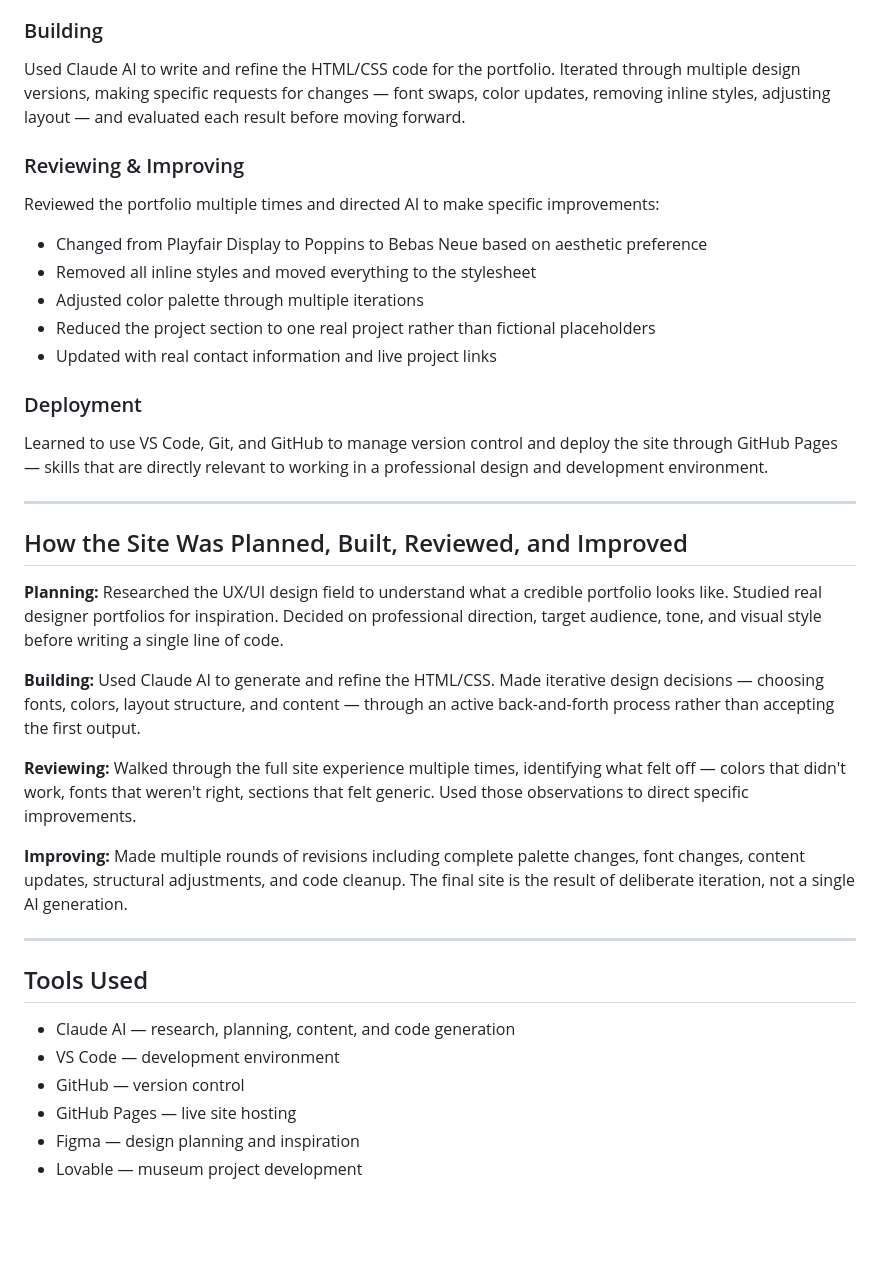
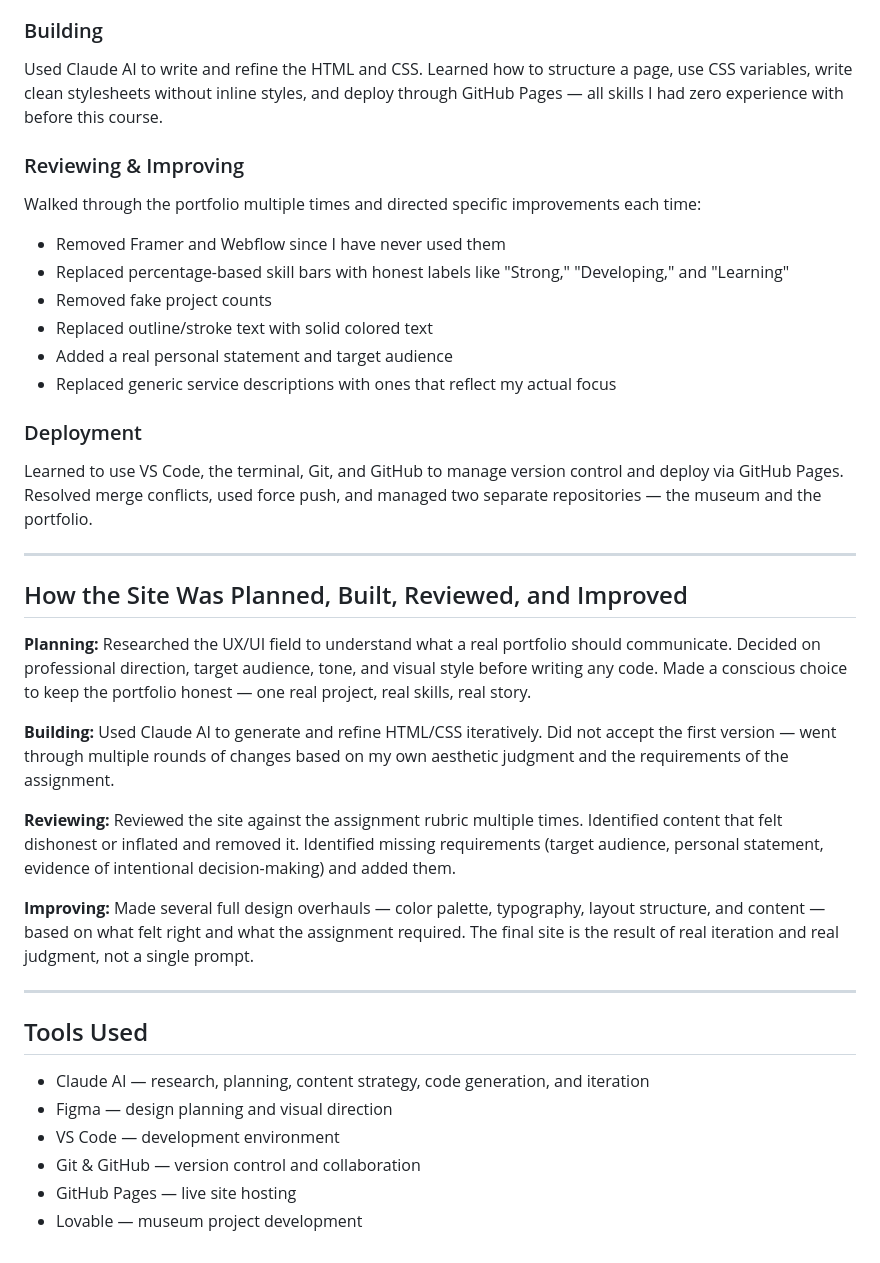
Before and after one commit to isaruiz619-bit/portfolio-site, a Markdown page: README.md, the part around one of its changes. GitHub-like rendering; blank space fills up the shorter version.

```diff
--- a/README.md
+++ b/README.md
@@ -72,36 +77,37 @@ Made deliberate decisions about typography, color palette, layout, and tone. Dir
 
 ### Building
-Used Claude AI to write and refine the HTML/CSS code for the portfolio. Iterated through multiple design versions, making specific requests for changes — font swaps, color updates, removing inline styles, adjusting layout — and evaluated each result before moving forward.
+Used Claude AI to write and refine the HTML and CSS. Learned how to structure a page, use CSS variables, write clean stylesheets without inline styles, and deploy through GitHub Pages — all skills I had zero experience with before this course.
 
 ### Reviewing & Improving
-Reviewed the portfolio multiple times and directed AI to make specific improvements:
-- Changed from Playfair Display to Poppins to Bebas Neue based on aesthetic preference
-- Removed all inline styles and moved everything to the stylesheet
-- Adjusted color palette through multiple iterations
-- Reduced the project section to one real project rather than fictional placeholders
-- Updated with real contact information and live project links
+Walked through the portfolio multiple times and directed specific improvements each time:
+- Removed Framer and Webflow since I have never used them
+- Replaced percentage-based skill bars with honest labels like "Strong," "Developing," and "Learning"
+- Removed fake project counts
+- Replaced outline/stroke text with solid colored text
+- Added a real personal statement and target audience
+- Replaced generic service descriptions with ones that reflect my actual focus
 
 ### Deployment
-Learned to use VS Code, Git, and GitHub to manage version control and deploy the site through GitHub Pages — skills that are directly relevant to working in a professional design and development environment.
+Learned to use VS Code, the terminal, Git, and GitHub to manage version control and deploy via GitHub Pages. Resolved merge conflicts, used force push, and managed two separate repositories — the museum and the portfolio.
 
 ---
 
 ## How the Site Was Planned, Built, Reviewed, and Improved
 
-**Planning:** Researched the UX/UI design field to understand what a credible portfolio looks like. Studied real designer portfolios for inspiration. Decided on professional direction, target audience, tone, and visual style before writing a single line of code.
+**Planning:** Researched the UX/UI field to understand what a real portfolio should communicate. Decided on professional direction, target audience, tone, and visual style before writing any code. Made a conscious choice to keep the portfolio honest — one real project, real skills, real story.
 
-**Building:** Used Claude AI to generate and refine the HTML/CSS. Made iterative design decisions — choosing fonts, colors, layout structure, and content — through an active back-and-forth process rather than accepting the first output.
+**Building:** Used Claude AI to generate and refine HTML/CSS iteratively. Did not accept the first version — went through multiple rounds of changes based on my own aesthetic judgment and the requirements of the assignment.
 
-**Reviewing:** Walked through the full site experience multiple times, identifying what felt off — colors that didn't work, fonts that weren't right, sections that felt generic. Used those observations to direct specific improvements.
+**Reviewing:** Reviewed the site against the assignment rubric multiple times. Identified content that felt dishonest or inflated and removed it. Identified missing requirements (target audience, personal statement, evidence of intentional decision-making) and added them.
 
-**Improving:** Made multiple rounds of revisions including complete palette changes, font changes, content updates, structural adjustments, and code cleanup. The final site is the result of deliberate iteration, not a single AI generation.
+**Improving:** Made several full design overhauls — color palette, typography, layout structure, and content — based on what felt right and what the assignment required. The final site is the result of real iteration and real judgment, not a single prompt.
 
 ---
 
 ## Tools Used
-- Claude AI — research, planning, content, and code generation
+- Claude AI — research, planning, content strategy, code generation, and iteration
+- Figma — design planning and visual direction
 - VS Code — development environment
-- GitHub — version control
+- Git & GitHub — version control and collaboration
 - GitHub Pages — live site hosting
-- Figma — design planning and inspiration
 - Lovable — museum project development
```
Also changed, not shown: other parts of README.md (+30 -25 lines).
